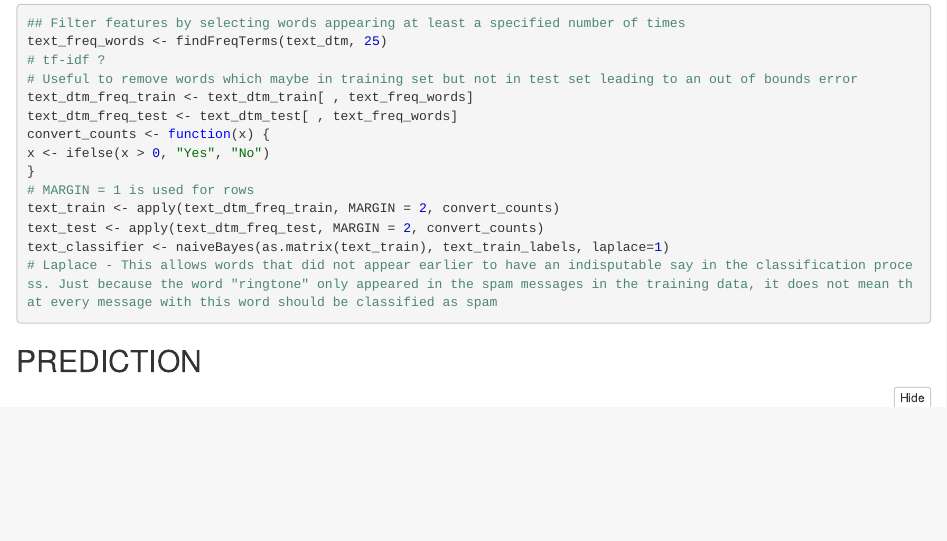
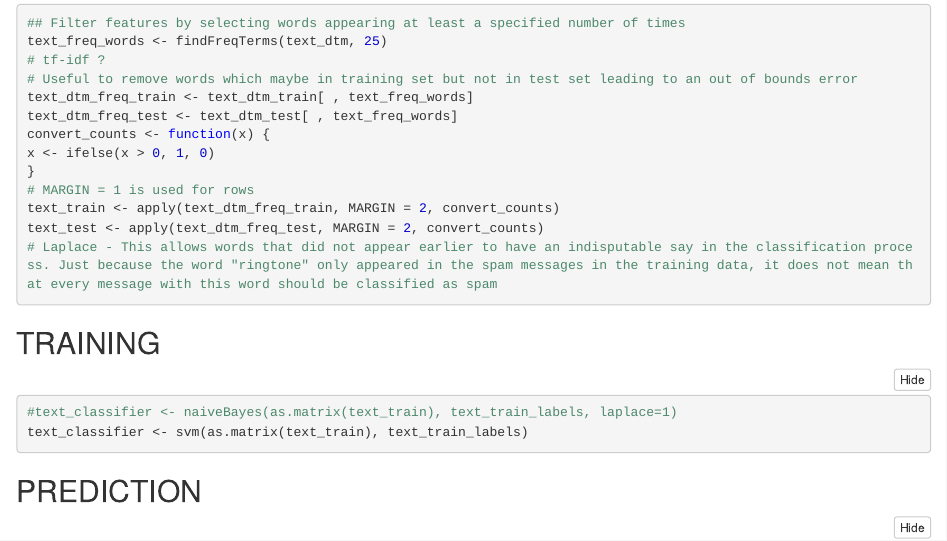
Before and after one commit to peerlearning/auto_chapter_classification, an R Markdown document (Auto_Chapter_Classification.Rmd): the page in a window 1100 px wide, from 4780 px down. The pictures show the output file Auto_Chapter_Classification.nb.html that the author committed with the source, opened offline.

Commit message:
[PS] Naive Bayes and SVM implementation using categorical data

````diff
--- a/Auto_Chapter_Classification.Rmd
+++ b/Auto_Chapter_Classification.Rmd
@@ -132,16 +132,22 @@ text_dtm_freq_train <- text_dtm_train[ , text_freq_words]
 text_dtm_freq_test <- text_dtm_test[ , text_freq_words]
 
 convert_counts <- function(x) {
-x <- ifelse(x > 0, "Yes", "No")
+x <- ifelse(x > 0, 1, 0)
 }
 
 # MARGIN = 1 is used for rows
 text_train <- apply(text_dtm_freq_train, MARGIN = 2, convert_counts)
 text_test <- apply(text_dtm_freq_test, MARGIN = 2, convert_counts)
 
-text_classifier <- naiveBayes(as.matrix(text_train), text_train_labels, laplace=1)
 
 # Laplace - This allows words that did not appear earlier to have an indisputable say in the classification process. Just because the word "ringtone" only appeared in the spam messages in the training data, it does not mean that every message with this word should be classified as spam
+```
+
+## TRAINING
+```{r}
+#text_classifier <- naiveBayes(as.matrix(text_train), text_train_labels, laplace=1)
+text_classifier <- svm(as.matrix(text_train), text_train_labels)
+
 ```
 
 ## PREDICTION
````
Also changed, not shown: Auto_Chapter_Classification.nb.html.
